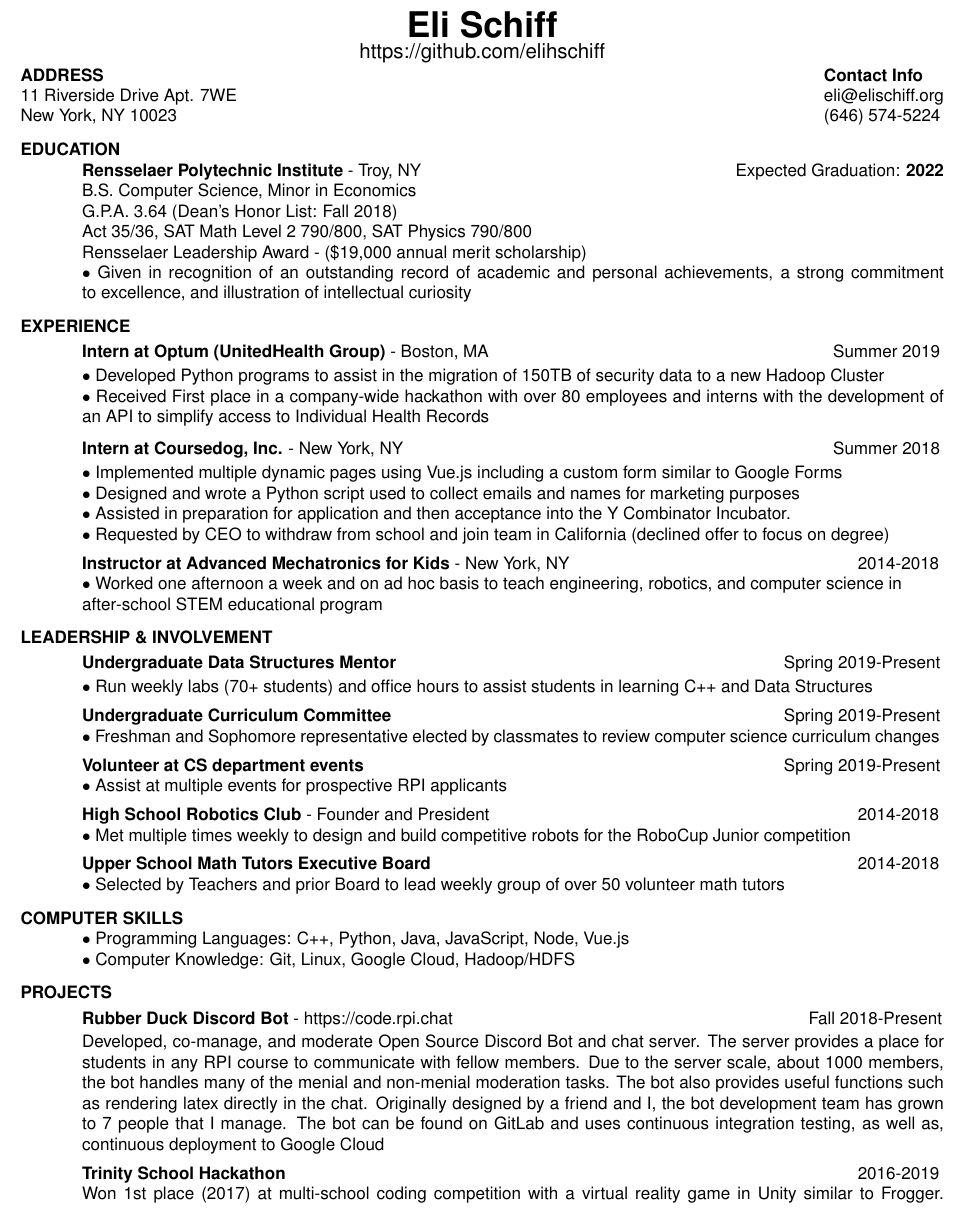
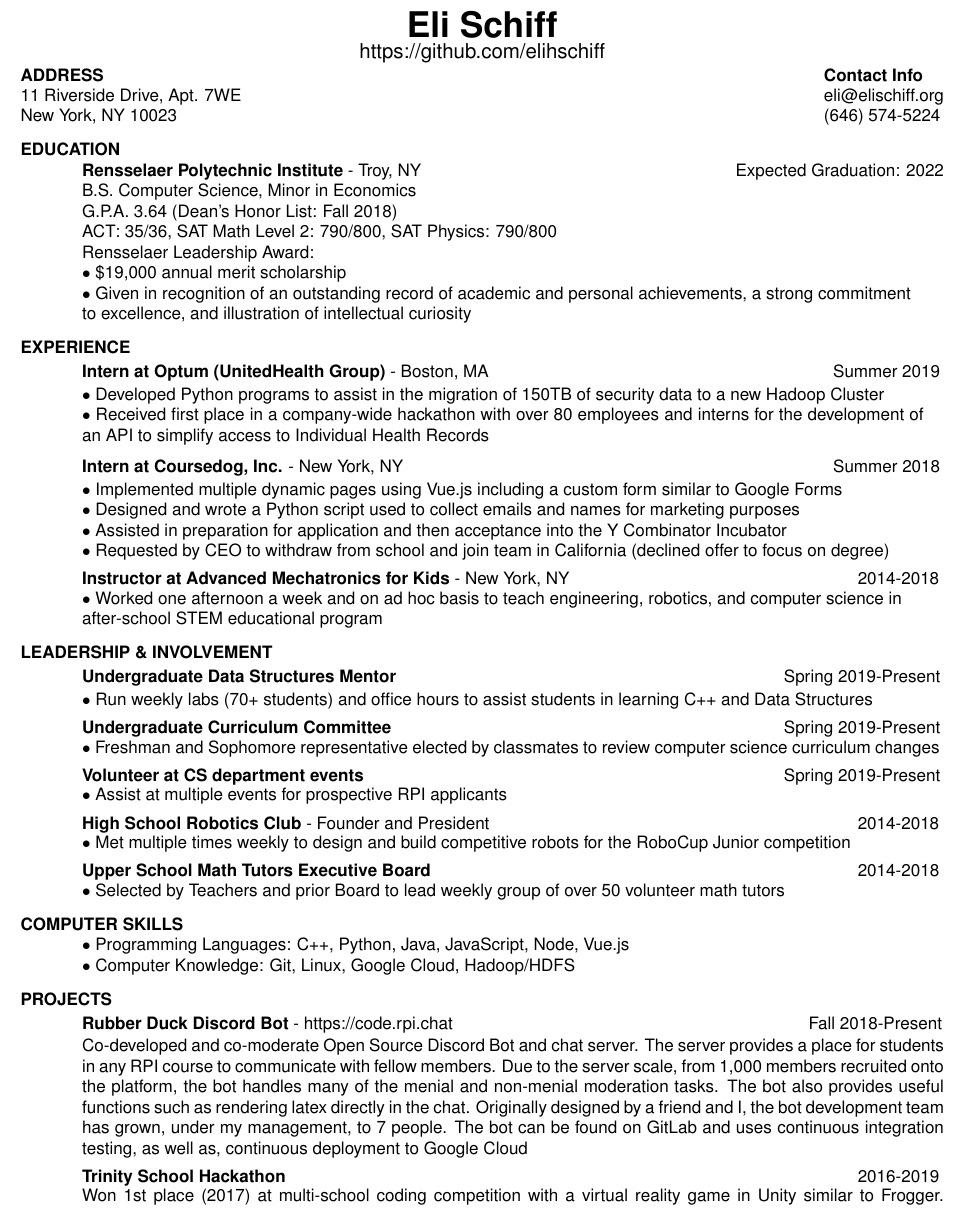
Before and after one commit to elihschiff/Resume, a LaTeX CV (Resume-Eli_Schiff.tex): part of the page, cut so that both start at the same text. Compiled offline with pdfLaTeX.

Commit message:
few minor updates

```diff
--- a/Resume-Eli_Schiff.tex
+++ b/Resume-Eli_Schiff.tex
@@ -27,21 +27,22 @@
 \name{\huge\centerline{Eli Schiff}\\ \large\centerline{https://github.com/elihschiff}  }   % the \\[12pt] adds a blank
 				        % line after name
 
-\address{\bf  ADDRESS\\11 Riverside Drive Apt. 7WE\\New York, NY 10023}
+\address{\bf  ADDRESS\\11 Riverside Drive, Apt. 7WE\\New York, NY 10023}
 \address{\bf Contact Info \\ eli@elischiff.org \\   (646) 574-5224}
 
 \begin{resume}
 
 \vspace{-0.1in}
 \section{EDUCATION}
-    {\bf Rensselaer Polytechnic Institute} - Troy, NY \hfill Expected Graduation: {\bf 2022} \\
+    {\bf Rensselaer Polytechnic Institute} - Troy, NY \hfill Expected Graduation: 2022 \\
     B.S. Computer Science,
     Minor in Economics  \\
     G.P.A. 3.64 (Dean's Honor List: Fall 2018)\\
-    Act 35/36, SAT Math Level 2 790/800, SAT Physics 790/800\\
-    Rensselaer Leadership Award - (\$19,000 annual merit scholarship)\\
-    $~~~~~~\bullet$ Given in recognition of an outstanding record of academic and personal achievements, a strong
-	commitment $~~~~~~~~~~$to excellence, and illustration of intellectual curiosity
+    ACT: 35/36, SAT Math Level 2: 790/800, SAT Physics: 790/800\\
+    Rensselaer Leadership Award: \\
+    $\bullet$ \$19,000 annual merit scholarship\\
+    $\bullet$ Given in recognition of an outstanding record of academic and personal achievements, a strong
+	commitment\\ $~~~~$to excellence, and illustration of intellectual curiosity
 
 \vspace{-0.1in}
 \section{EXPERIENCE}
@@ -51,7 +52,7 @@
     {\bf Intern at Optum (UnitedHealth Group)} - Boston, MA   \>  \>Summer 2019
    \end{tabbing}\vspace{-20pt}
     $\bullet$ Developed Python programs to assist in the migration of 150TB of security data to a new Hadoop Cluster\\
-    $\bullet$ Received First place in a company-wide hackathon with over 80 employees and interns with the development of $~~~$ an API to simplify access to Individual Health Records
+    $\bullet$ Received first place in a company-wide hackathon with over 80 employees and interns for the development of $~~~$ an API to simplify access to Individual Health Records
     \vspace{-15pt}
 
 
@@ -61,7 +62,7 @@
    \end{tabbing}\vspace{-20pt}
     $\bullet$ Implemented multiple dynamic pages using Vue.js including a custom form similar to Google Forms\\
     $\bullet$ Designed and wrote a Python script used to collect emails and names for marketing purposes\\
-    $\bullet$ Assisted in preparation for application and then acceptance into the Y Combinator Incubator.\\
+    $\bullet$ Assisted in preparation for application and then acceptance into the Y Combinator Incubator\\
     $\bullet$ Requested by CEO to withdraw from school and join team in California (declined offer to focus on degree)
    \vspace{-15pt}
    \begin{tabbing}
@@ -119,7 +120,7 @@
    \hspace{2.3in}\= \hspace{3.6in}\= \kill
     {\bf Rubber Duck Discord Bot} - https://code.rpi.chat \>   \>Fall 2018-Present
    \end{tabbing}\vspace{-20pt}
-   Developed, co-manage, and moderate Open Source Discord Bot and chat server. The server provides a place for students in any RPI course to communicate with fellow members. Due to the server scale, about 1000 members, the bot handles many of the menial and non-menial moderation tasks. The bot also provides useful functions such as rendering latex directly in the chat. Originally designed by a friend and I, the bot development team has grown to 7 people that I manage. The bot can be found on GitLab and uses continuous integration testing, as well as, continuous deployment to Google Cloud
+   Co-developed and co-moderate Open Source Discord Bot and chat server. The server provides a place for students in any RPI course to communicate with fellow members. Due to the server scale, from 1,000 members recruited onto the platform, the bot handles many of the menial and non-menial moderation tasks. The bot also provides useful functions such as rendering latex directly in the chat. Originally designed by a friend and I, the bot development team has grown, under my management, to 7 people. The bot can be found on GitLab and uses continuous integration testing, as well as, continuous deployment to Google Cloud
 	\vspace{-15pt}
 	\begin{tabbing}
    \hspace{2.3in}\= \hspace{4in}\= \kill
```
Also changed, not shown: Resume-Eli_Schiff.pdf.
